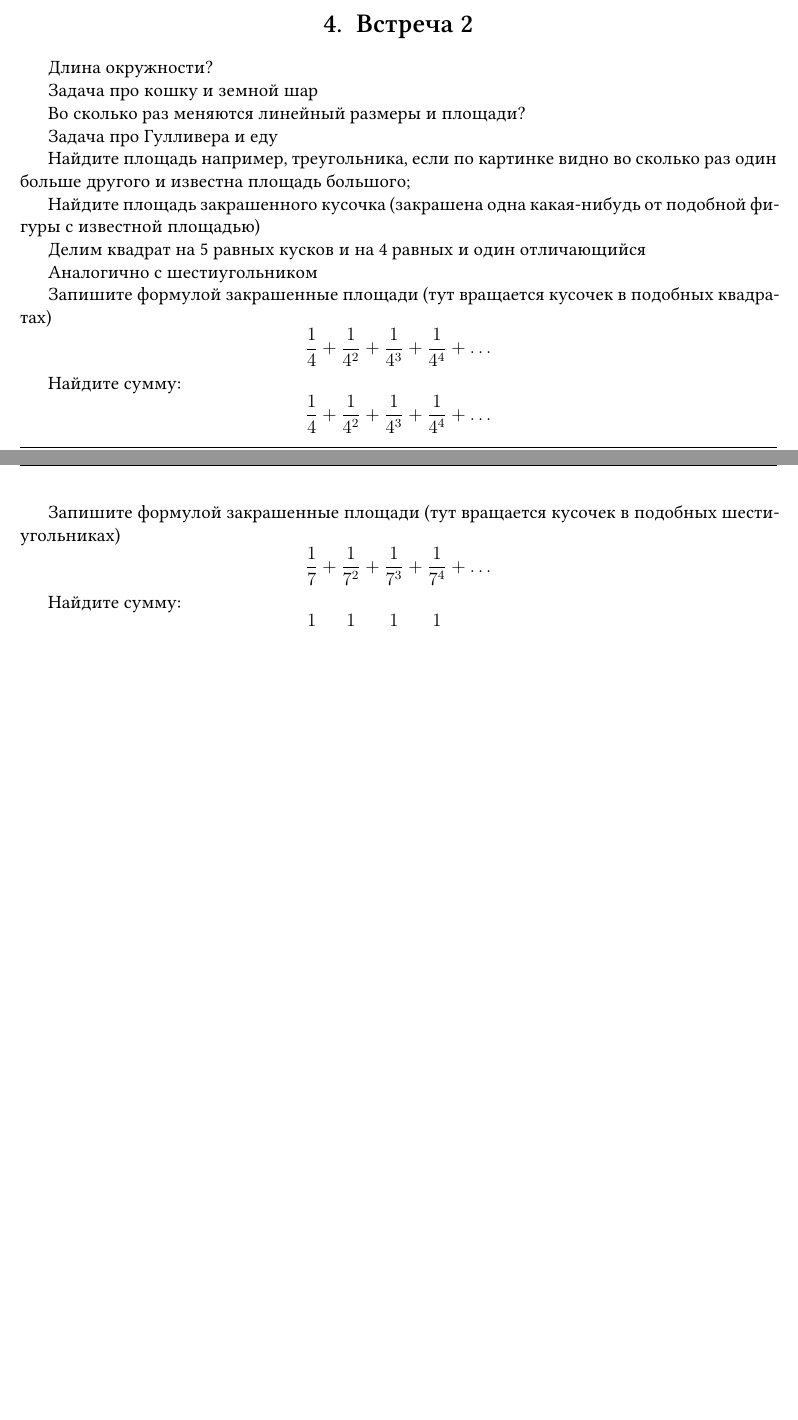
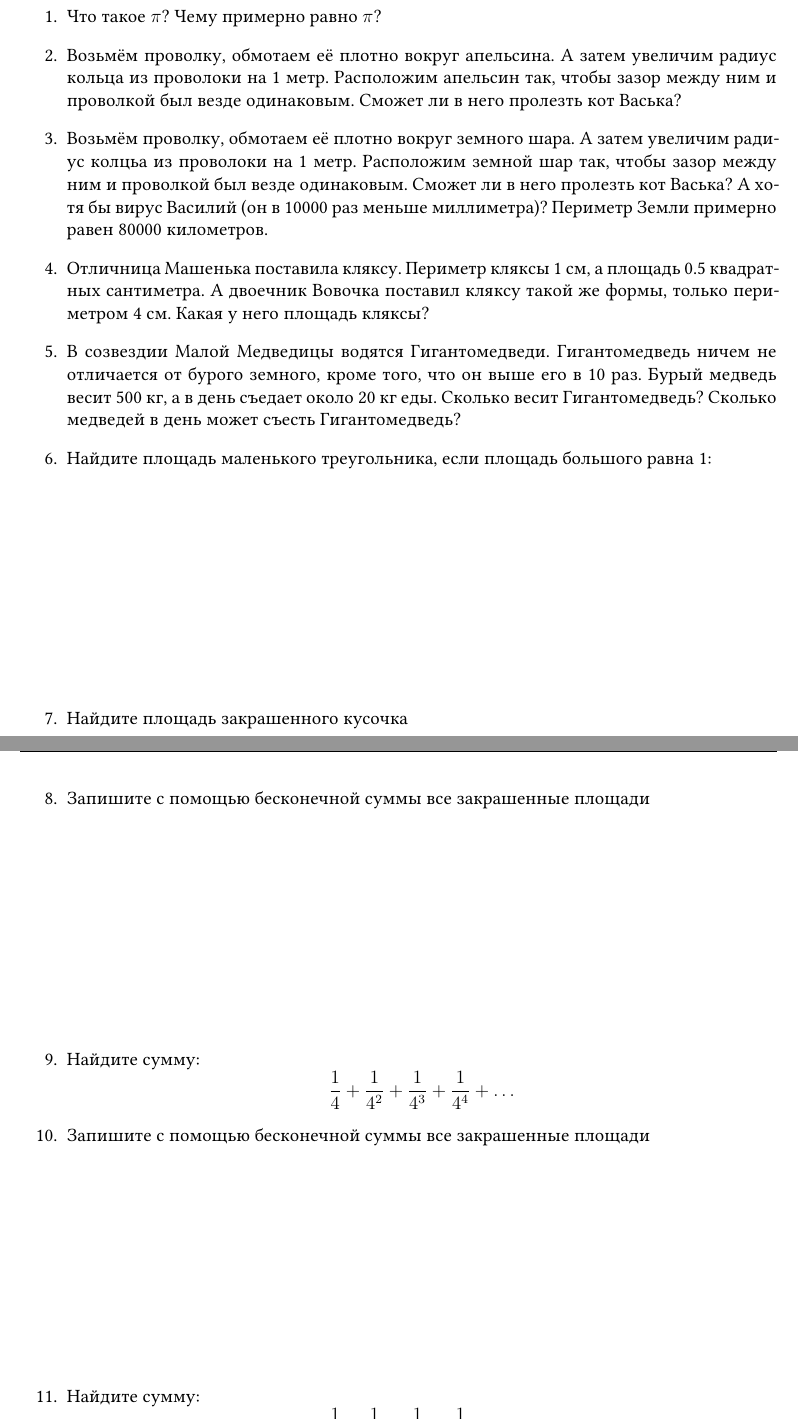
Before and after one commit to bdemeshev/zpsh, a LaTeX document (2018/visual_proofs/visual_proofs.tex): two parts of pages 3 and 4 of 4 before the commit and two parts of pages 4 and 5 of 5 after it, joined at a grey line, cut at the place of the change, the shorter picture padded with empty space. Compiled offline with XeLaTeX.

Commit message:
day 2 before

```diff
--- a/2018/visual_proofs/visual_proofs.tex
+++ b/2018/visual_proofs/visual_proofs.tex
@@ -194,46 +194,64 @@ top=2cm, bottom=2cm, left=2cm, right=2cm, includefoot]{geometry} % размер
 \section{Встреча 2}
 
-Длина окружности?
+\begin{enumerate}
 
-Задача про кошку и земной шар
+  \item Что такое $\pi$? Чему примерно равно $\pi$?
 
-Во сколько раз меняются линейный размеры и площади?
+  \item Возьмём проволку, обмотаем её плотно вокруг апельсина. А затем увеличим радиус кольца из проволоки на 1 метр. Расположим апельсин так, чтобы зазор между ним и проволкой был везде одинаковым. Сможет ли в него пролезть кот Васька?
 
-Задача про Гулливера и еду
+  \item Возьмём проволку, обмотаем её плотно вокруг земного шара. А затем увеличим радиус колцьа из проволоки на 1 метр. Расположим земной шар так, чтобы зазор между ним и проволкой был везде одинаковым. Сможет ли в него пролезть кот Васька? А хотя бы вирус Василий (он в 10000 раз меньше миллиметра)? Периметр Земли примерно равен 80000 километров.
 
-Найдите площадь например, треугольника, если по картинке видно во сколько раз один больше другого и известна площадь большого;
+  \item Отличница Машенька поставила кляксу. Периметр кляксы 1 см, а площадь 0.5 квадратных сантиметра. А двоечник Вовочка поставил кляксу такой же формы, только периметром 4 см. Какая у него площадь кляксы?
 
-Найдите площадь закрашенного кусочка (закрашена одна какая-нибудь от подобной фигуры с известной площадью)
+  \item В созвездии Малой Медведицы водятся Гигантомедведи. Гигантомедведь ничем не отличается от бурого земного, кроме того, что он выше его в 10 раз. Бурый медведь весит 500 кг, а в день съедает около 20 кг еды. Сколько весит Гигантомедведь? Сколько медведей в день может съесть Гигантомедведь?
+
+  \item Найдите площадь маленького треугольника, если площадь большого равна 1:
+
+    \vspace{5cm}
 
 
-Делим квадрат на 5 равных кусков и на 4 равных и один отличающийся
+    % Найдите площадь например, треугольника, если по картинке видно во сколько раз один больше другого и известна площадь большого;
 
-Аналогично с шестиугольником
+  \item Найдите площадь закрашенного кусочка
+    % (закрашена одна какая-нибудь от подобной фигуры с известной площадью)
 
-Запишите формулой закрашенные площади (тут вращается кусочек в подобных квадратах)
+
+%Делим квадрат на 5 равных кусков и на 4 равных и один отличающийся
+
+% Аналогично с шестиугольником
+
+    \vspace{5cm}
+
+
+\newpage
+\item Запишите с помощью бесконечной суммы все  закрашенные площади
+
+ \vspace{5cm}
+%\[
+%  \frac{1}{4} + \frac{1}{4^2} + \frac{1}{4^3} + \frac{1}{4^4} + \ldots
+%\]
+
+
+\item Найдите сумму:
 \[
   \frac{1}{4} + \frac{1}{4^2} + \frac{1}{4^3} + \frac{1}{4^4} + \ldots
 \]
 
 
-Найдите сумму:
-\[
-  \frac{1}{4} + \frac{1}{4^2} + \frac{1}{4^3} + \frac{1}{4^4} + \ldots
-\]
+\item Запишите с помощью бесконечной суммы все  закрашенные площади
+
+  \vspace{5cm}
+
+%(тут вращается кусочек в подобных шестиугольниках)
+%\[
+%  \frac{1}{7} + \frac{1}{7^2} + \frac{1}{7^3} + \frac{1}{7^4} + \ldots
+%\]
 
 
-
-Запишите формулой закрашенные площади (тут вращается кусочек в подобных шестиугольниках)
+\item Найдите сумму:
 \[
   \frac{1}{7} + \frac{1}{7^2} + \frac{1}{7^3} + \frac{1}{7^4} + \ldots
 \]
-
-
-
-Найдите сумму:
-\[
-  \frac{1}{7} + \frac{1}{7^2} + \frac{1}{7^3} + \frac{1}{7^4} + \ldots
-\]
-
+\end{enumerate}
 
 \end{document}
```
Also changed, not shown: 2018/visual_proofs/visual_proofs.pdf, 2018/visual_proofs/visual_proofs.tex (2 more changed lines).
